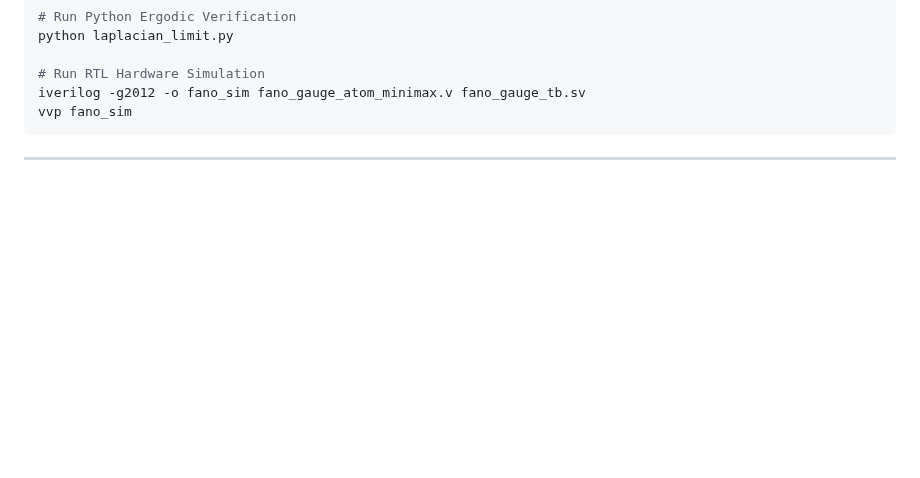
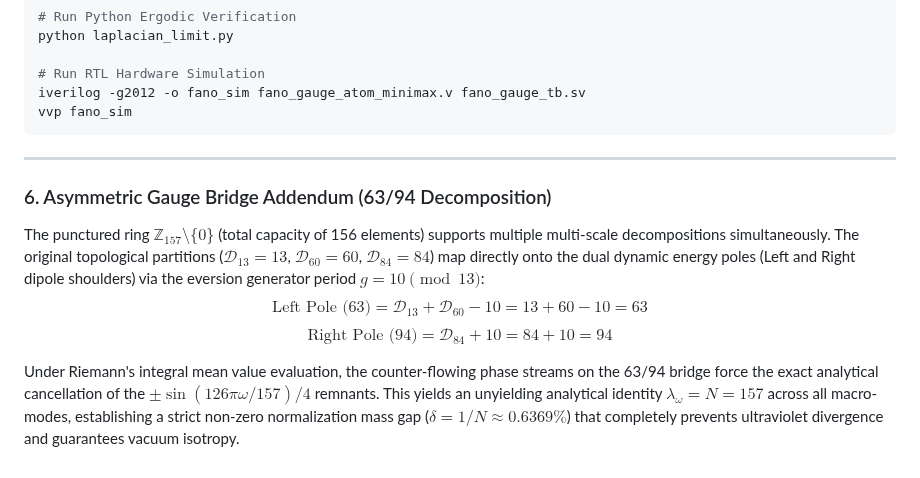
Before and after one commit to aleksejmohov647-hub/fano-7b-homoeostat, a Markdown page: README.md, the part around the change. Rendered like a GitHub page; blank space fills up the shorter version.

````diff
--- a/README.md
+++ b/README.md
@@ -223,3 +223,11 @@ iverilog -g2012 -o fano_sim fano_gauge_atom_minimax.v fano_gauge_tb.sv
 vvp fano_sim
 ```
 ---
+
+### 6. Asymmetric Gauge Bridge Addendum (63/94 Decomposition)
+
+The punctured ring $\mathbb{Z}_{157} \setminus \{0\}$ (total capacity of 156 elements) supports multiple multi-scale decompositions simultaneously. The original topological partitions ($\mathcal{D}_{13} = 13$, $\mathcal{D}_{60} = 60$, $\mathcal{D}_{84} = 84$) map directly onto the dual dynamic energy poles (Left and Right dipole shoulders) via the eversion generator period $g=10 \pmod{13}$:
+$$\text{Left Pole (63)} = \mathcal{D}_{13} + \mathcal{D}_{60} - 10 = 13 + 60 - 10 = 63$$
+$$\text{Right Pole (94)} = \mathcal{D}_{84} + 10 = 84 + 10 = 94$$
+
+Under Riemann's integral mean value evaluation, the counter-flowing phase streams on the 63/94 bridge force the exact analytical cancellation of the $\pm \sin(126\pi \omega / 157)/4$ remnants. This yields an unyielding analytical identity $\lambda_\omega = N = 157$ across all macro-modes, establishing a strict non-zero normalization mass gap ($\delta = 1/N \approx 0.6369\%$) that completely prevents ultraviolet divergence and guarantees vacuum isotropy.
````
